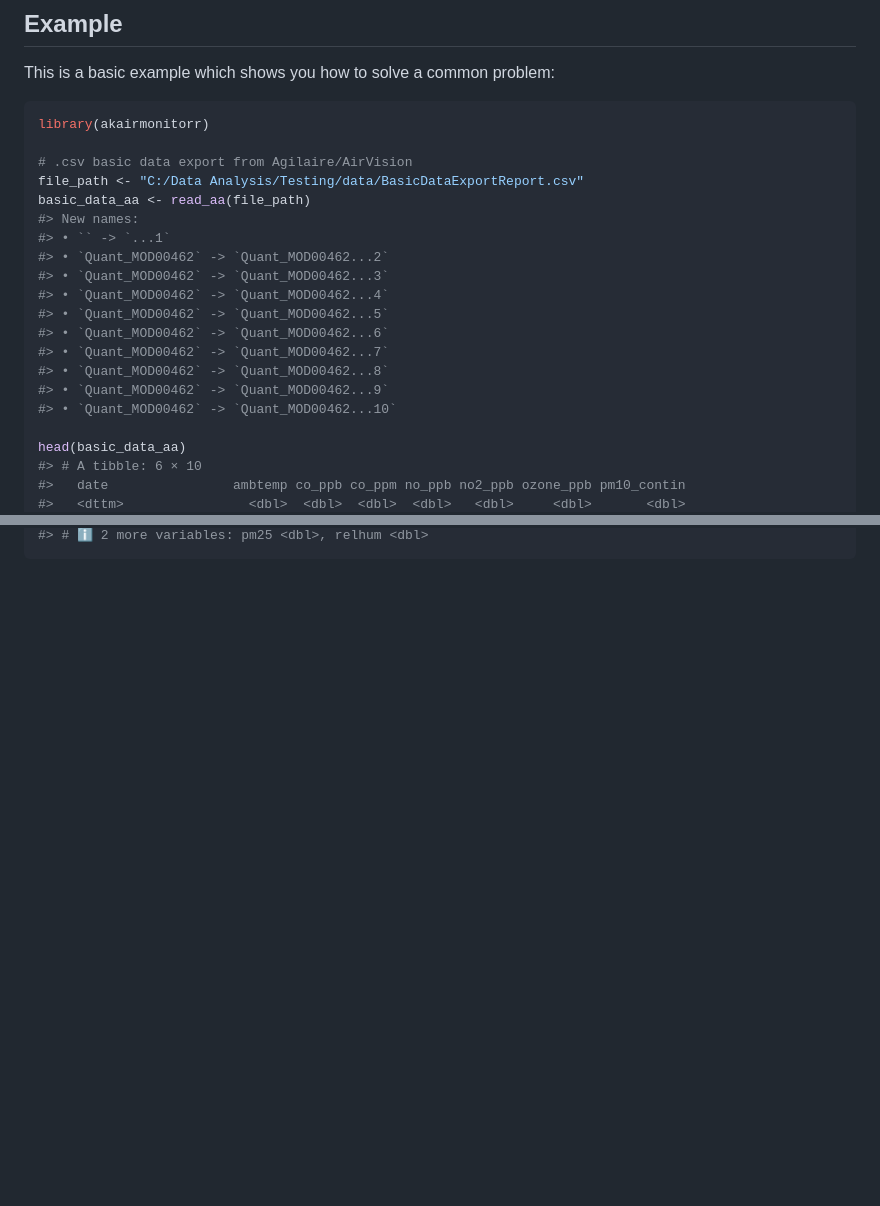
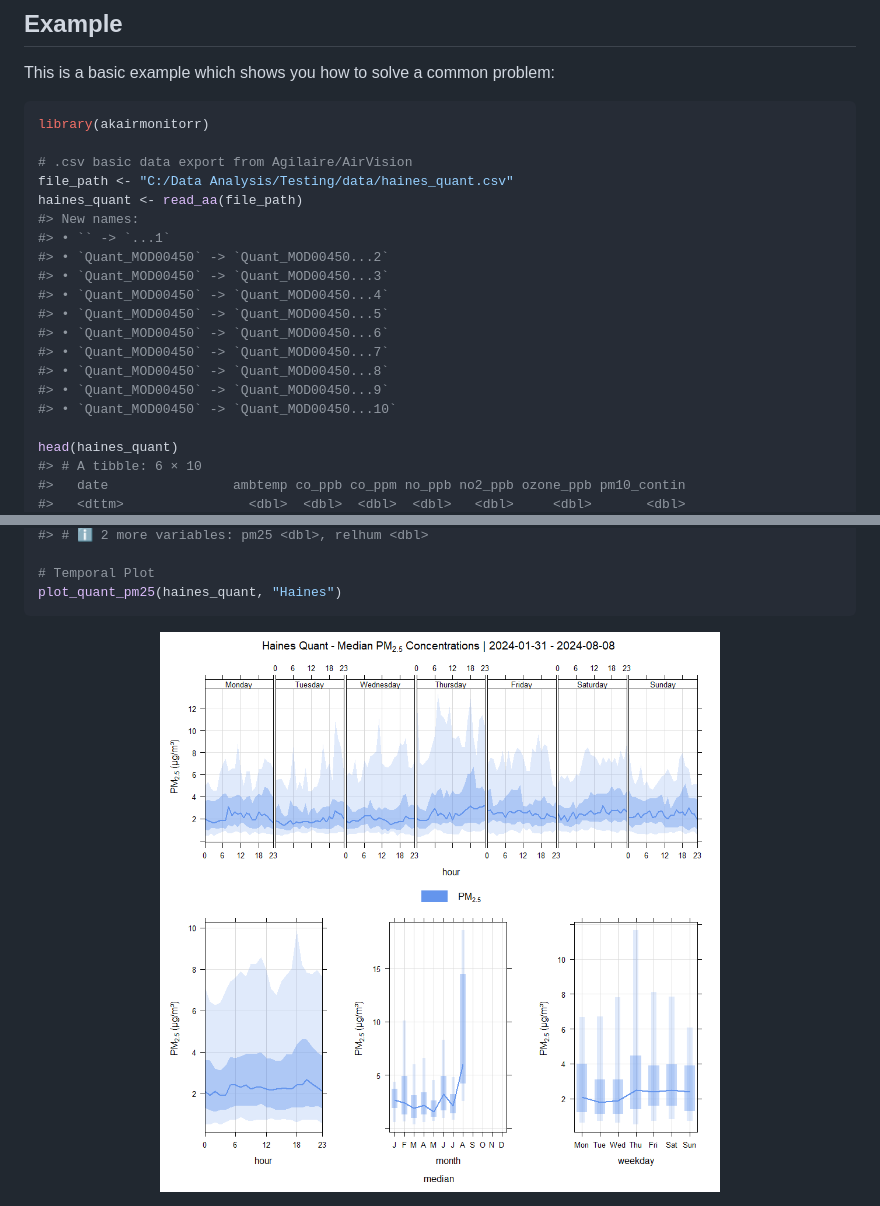
Before and after one commit to simeon-s-ng/akairmonitorr, a Markdown page: README.md, 2 parts joined by grey strips. GitHub-like rendering; pictures changed too: man/figures/README-example-1.png (added); blank space fills up the shorter version.

Commit message:
Add plot_quant_pm25

````diff
--- a/README.md
+++ b/README.md
@@ -27,21 +27,21 @@ This is a basic example which shows you how to solve a common problem:
 library(akairmonitorr)
 
 # .csv basic data export from Agilaire/AirVision
-file_path <- "C:/Data Analysis/Testing/data/BasicDataExportReport.csv"
-basic_data_aa <- read_aa(file_path)
+file_path <- "C:/Data Analysis/Testing/data/haines_quant.csv"
+haines_quant <- read_aa(file_path)
 #> New names:
 #> • `` -> `...1`
-#> • `Quant_MOD00462` -> `Quant_MOD00462...2`
-#> • `Quant_MOD00462` -> `Quant_MOD00462...3`
-#> • `Quant_MOD00462` -> `Quant_MOD00462...4`
-#> • `Quant_MOD00462` -> `Quant_MOD00462...5`
-#> • `Quant_MOD00462` -> `Quant_MOD00462...6`
-#> • `Quant_MOD00462` -> `Quant_MOD00462...7`
-#> • `Quant_MOD00462` -> `Quant_MOD00462...8`
-#> • `Quant_MOD00462` -> `Quant_MOD00462...9`
-#> • `Quant_MOD00462` -> `Quant_MOD00462...10`
+#> • `Quant_MOD00450` -> `Quant_MOD00450...2`
+#> • `Quant_MOD00450` -> `Quant_MOD00450...3`
+#> • `Quant_MOD00450` -> `Quant_MOD00450...4`
+#> • `Quant_MOD00450` -> `Quant_MOD00450...5`
+#> • `Quant_MOD00450` -> `Quant_MOD00450...6`
+#> • `Quant_MOD00450` -> `Quant_MOD00450...7`
+#> • `Quant_MOD00450` -> `Quant_MOD00450...8`
+#> • `Quant_MOD00450` -> `Quant_MOD00450...9`
+#> • `Quant_MOD00450` -> `Quant_MOD00450...10`
 
-head(basic_data_aa)
+head(haines_quant)
 #> # A tibble: 6 × 10
 #>   date                ambtemp co_ppb co_ppm no_ppb no2_ppb ozone_ppb pm10_contin
 #>   <dttm>                <dbl>  <dbl>  <dbl>  <dbl>   <dbl>     <dbl>       <dbl>
@@ -54,2 +54,7 @@ head(basic_data_aa)
 #> # ℹ 2 more variables: pm25 <dbl>, relhum <dbl>
+
+# Temporal Plot
+plot_quant_pm25(haines_quant, "Haines")
 ```
+
+<img src="man/figures/README-example-1.png" width="100%" />
````
Also changed, not shown: other parts of README.md (+6 -6 lines), man/figures/README-example-2.png (added), 6 other files.
